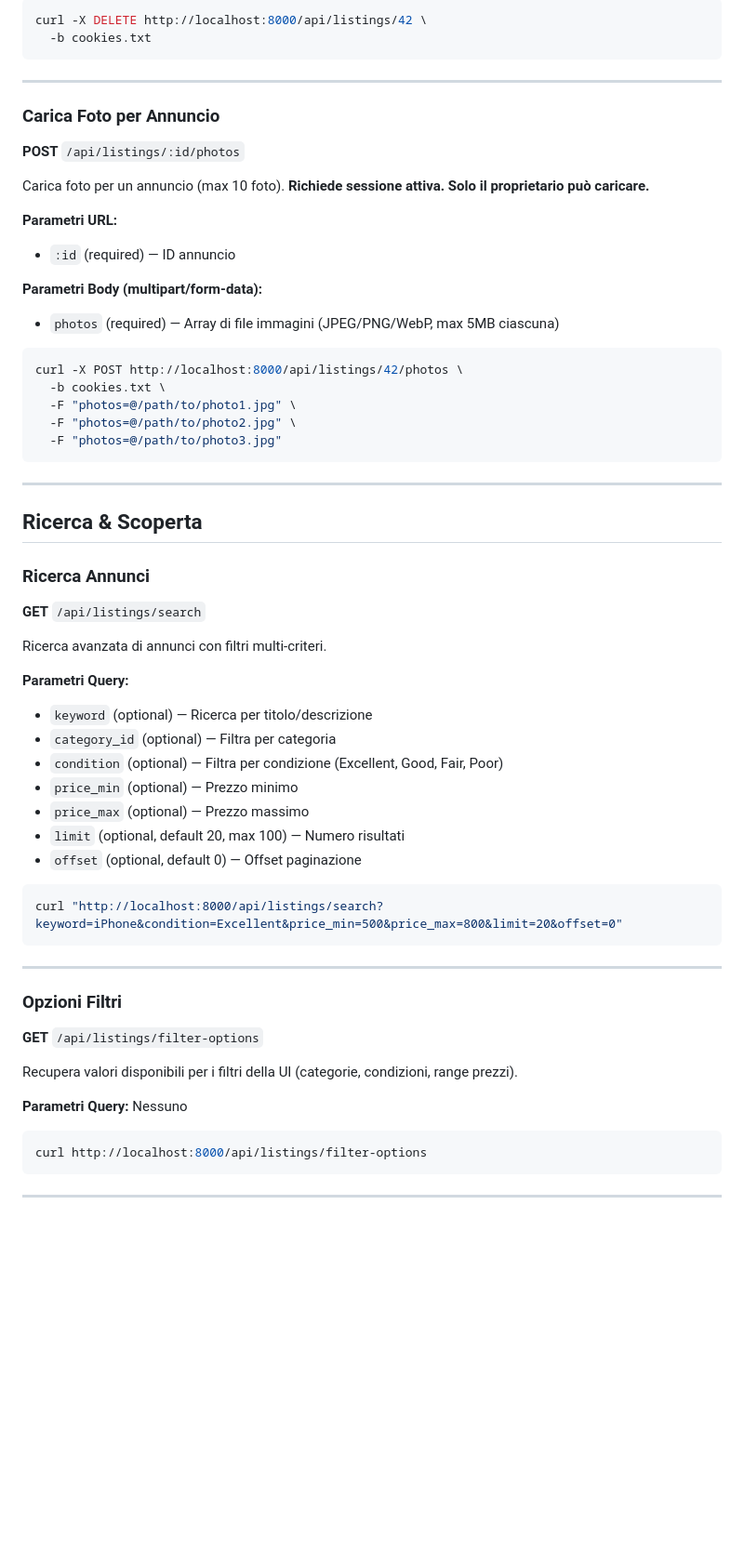
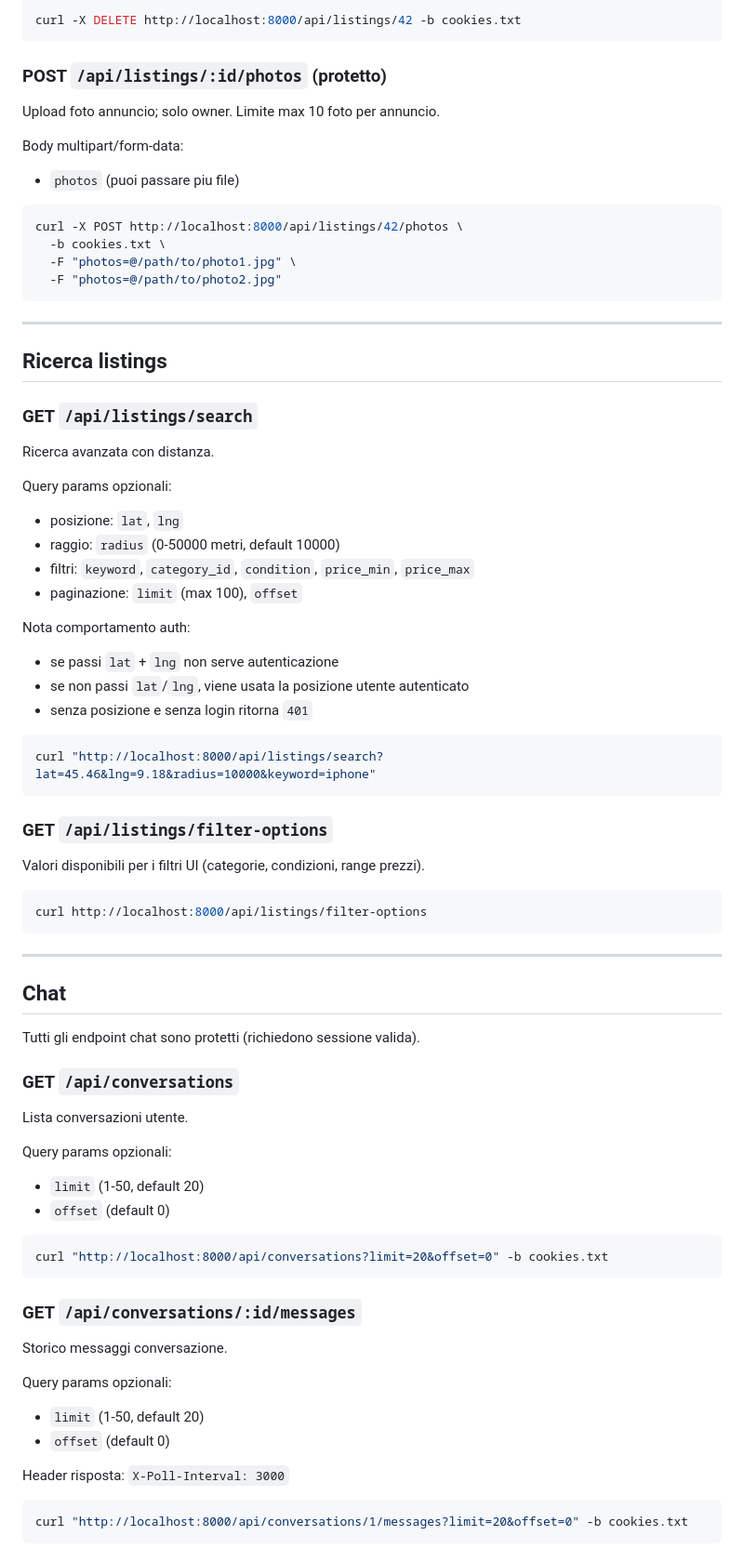
Before and after one commit to gettyreal/ReuseIT, a Markdown page: docs/ENDPOINTS.md, the part around one of its changes. Shown at 93% size. Rendered like a GitHub page; blank space fills up the shorter version.

Commit message:
docs: update API endpoints documentation with detailed descriptions and examples

````diff
--- a/docs/ENDPOINTS.md
+++ b/docs/ENDPOINTS.md
@@ -282,63 +232,82 @@ Elimina (soft delete) un annuncio. **Richiede sessione attiva. Solo il proprieta
 
 ```bash
-curl -X DELETE http://localhost:8000/api/listings/42 \
-  -b cookies.txt
+curl -X DELETE http://localhost:8000/api/listings/42 -b cookies.txt
 ```
 
----
+### POST `/api/listings/:id/photos` (protetto)
 
-### Carica Foto per Annuncio
-**POST** `/api/listings/:id/photos`
+Upload foto annuncio; solo owner. Limite max 10 foto per annuncio.
 
-Carica foto per un annuncio (max 10 foto). **Richiede sessione attiva. Solo il proprietario può caricare.**
-
-**Parametri URL:**
-- `:id` (required) — ID annuncio
-
-**Parametri Body (multipart/form-data):**
-- `photos` (required) — Array di file immagini (JPEG/PNG/WebP, max 5MB ciascuna)
+Body multipart/form-data:
+- `photos` (puoi passare piu file)
 
 ```bash
 curl -X POST http://localhost:8000/api/listings/42/photos \
   -b cookies.txt \
   -F "photos=@/path/to/photo1.jpg" \
-  -F "photos=@/path/to/photo2.jpg" \
-  -F "photos=@/path/to/photo3.jpg"
+  -F "photos=@/path/to/photo2.jpg"
 ```
 
 ---
 
-## Ricerca & Scoperta
+## Ricerca listings
 
-### Ricerca Annunci
-**GET** `/api/listings/search`
+### GET `/api/listings/search`
 
-Ricerca avanzata di annunci con filtri multi-criteri.
+Ricerca avanzata con distanza.
 
-**Parametri Query:**
-- `keyword` (optional) — Ricerca per titolo/descrizione
-- `category_id` (optional) — Filtra per categoria
-- `condition` (optional) — Filtra per condizione (Excellent, Good, Fair, Poor)
-- `price_min` (optional) — Prezzo minimo
-- `price_max` (optional) — Prezzo massimo
-- `limit` (optional, default 20, max 100) — Numero risultati
-- `offset` (optional, default 0) — Offset paginazione
+Query params opzionali:
+- posizione: `lat`, `lng`
+- raggio: `radius` (0-50000 metri, default 10000)
+- filtri: `keyword`, `category_id`, `condition`, `price_min`, `price_max`
+- paginazione: `limit` (max 100), `offset`
+
+Nota comportamento auth:
+- se passi `lat` + `lng` non serve autenticazione
+- se non passi `lat`/`lng`, viene usata la posizione utente autenticato
+- senza posizione e senza login ritorna `401`
 
 ```bash
-curl "http://localhost:8000/api/listings/search?keyword=iPhone&condition=Excellent&price_min=500&price_max=800&limit=20&offset=0"
+curl "http://localhost:8000/api/listings/search?lat=45.46&lng=9.18&radius=10000&keyword=iphone"
 ```
 
----
+### GET `/api/listings/filter-options`
 
-### Opzioni Filtri
-**GET** `/api/listings/filter-options`
-
-Recupera valori disponibili per i filtri della UI (categorie, condizioni, range prezzi).
-
-**Parametri Query:** Nessuno
+Valori disponibili per i filtri UI (categorie, condizioni, range prezzi).
 
 ```bash
 curl http://localhost:8000/api/listings/filter-options
 ```
 
 ---
+
+## Chat
+
+Tutti gli endpoint chat sono protetti (richiedono sessione valida).
+
+### GET `/api/conversations`
+
+Lista conversazioni utente.
+
+Query params opzionali:
+- `limit` (1-50, default 20)
+- `offset` (default 0)
+
+```bash
+curl "http://localhost:8000/api/conversations?limit=20&offset=0" -b cookies.txt
+```
+
+### GET `/api/conversations/:id/messages`
+
+Storico messaggi conversazione.
+
+Query params opzionali:
+- `limit` (1-50, default 20)
+- `offset` (default 0)
+
+Header risposta: `X-Poll-Interval: 3000`
+
+```bash
+curl "http://localhost:8000/api/conversations/1/messages?limit=20&offset=0" -b cookies.txt
+```
+
````
Also changed, not shown: other parts of docs/ENDPOINTS.md (+198 -193 lines).
